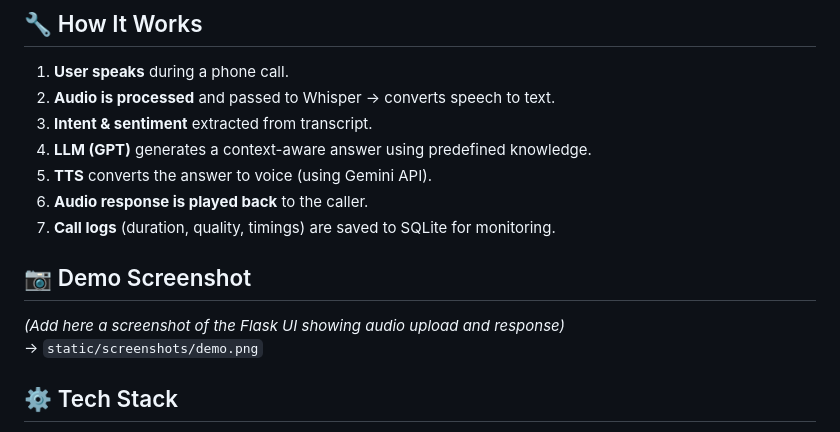
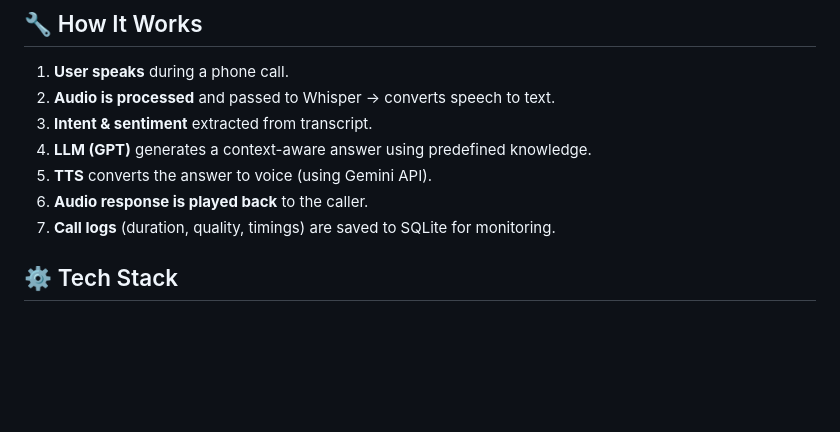
Before and after one commit to m4skari/smart-call-assistant, a Markdown page: README.md, the part around the change. Rendered like a GitHub page; blank space fills up the shorter version.

```diff
--- a/README.md
+++ b/README.md
@@ -49,9 +49,6 @@ tests/
 6. **Audio response is played back** to the caller.
 7. **Call logs** (duration, quality, timings) are saved to SQLite for monitoring.
 
-## 📷 Demo Screenshot
-_(Add here a screenshot of the Flask UI showing audio upload and response)_
-→ `static/screenshots/demo.png`
 
 ## ⚙️ Tech Stack
 - Python 3.11
```
